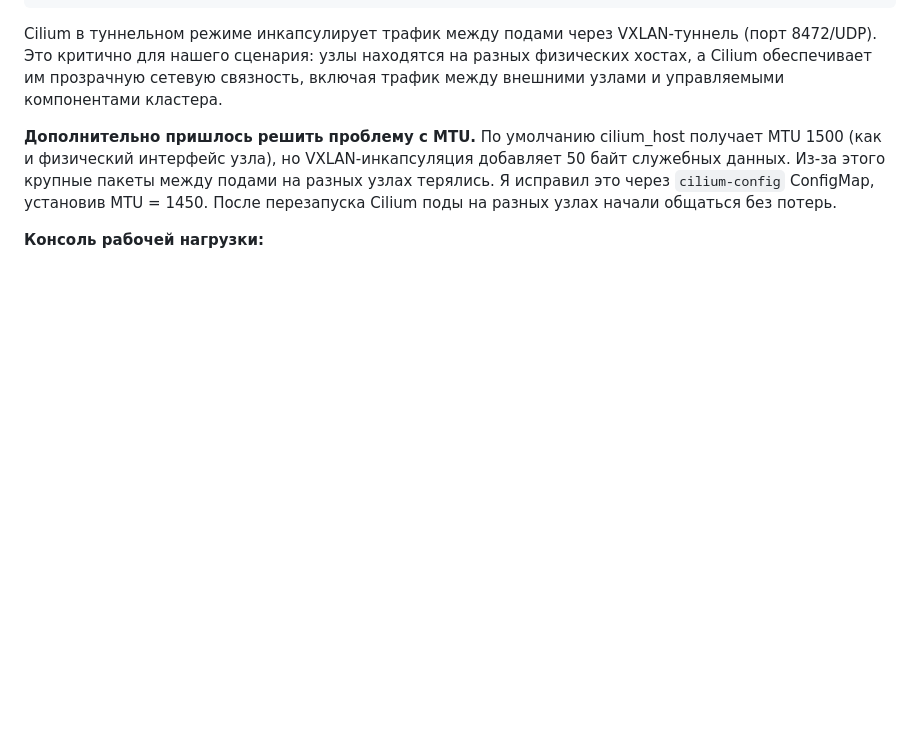
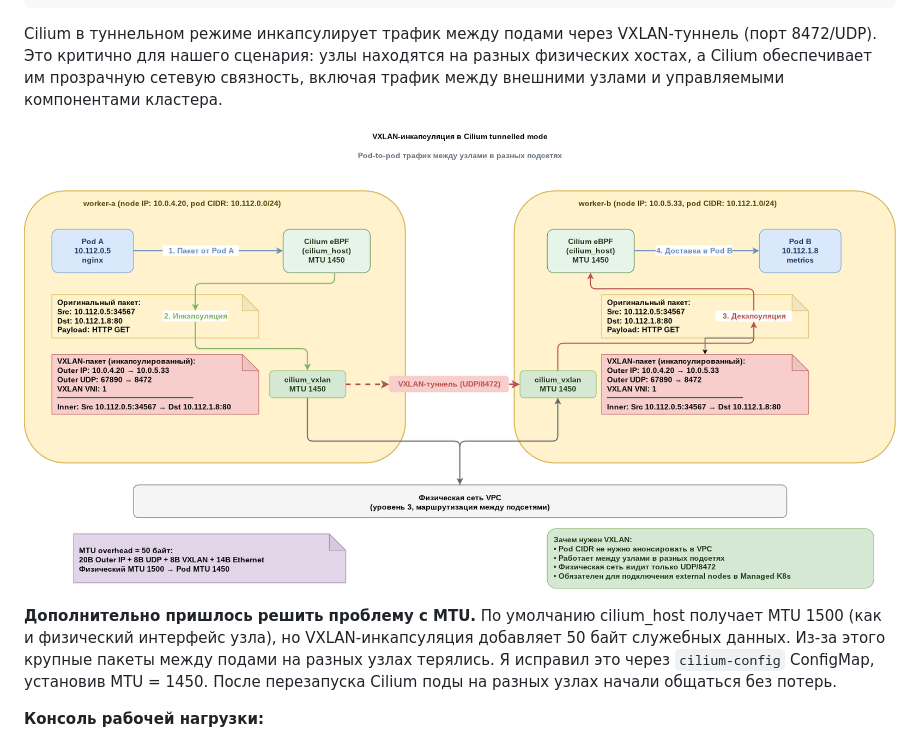
Before and after one commit to aleksey-dubrovin/SHDEVOPS-27, a Markdown page: diplom-devops/03-kubernetes.md, the part around the change. Drawn GitHub-style; pictures changed too: diplom-devops/images/37-cilium_vxlan.png (added); blank space fills up the shorter version.

Commit message:
Обновлена документаци, добавлены схемы

```diff
--- a/diplom-devops/03-kubernetes.md
+++ b/diplom-devops/03-kubernetes.md
@@ -76,6 +76,8 @@ VXLAN-туннель (порт 8472/UDP). Это критично для наш
 находятся на разных физических хостах, а Cilium обеспечивает им
 прозрачную сетевую связность, включая трафик между внешними узлами
 и управляемыми компонентами кластера.
+
+![VXLAN-инкапсуляция](images/37-cilium_vxlan.png)
 
 **Дополнительно пришлось решить проблему с MTU.** По умолчанию
 cilium_host получает MTU 1500 (как и физический интерфейс узла), но
```
